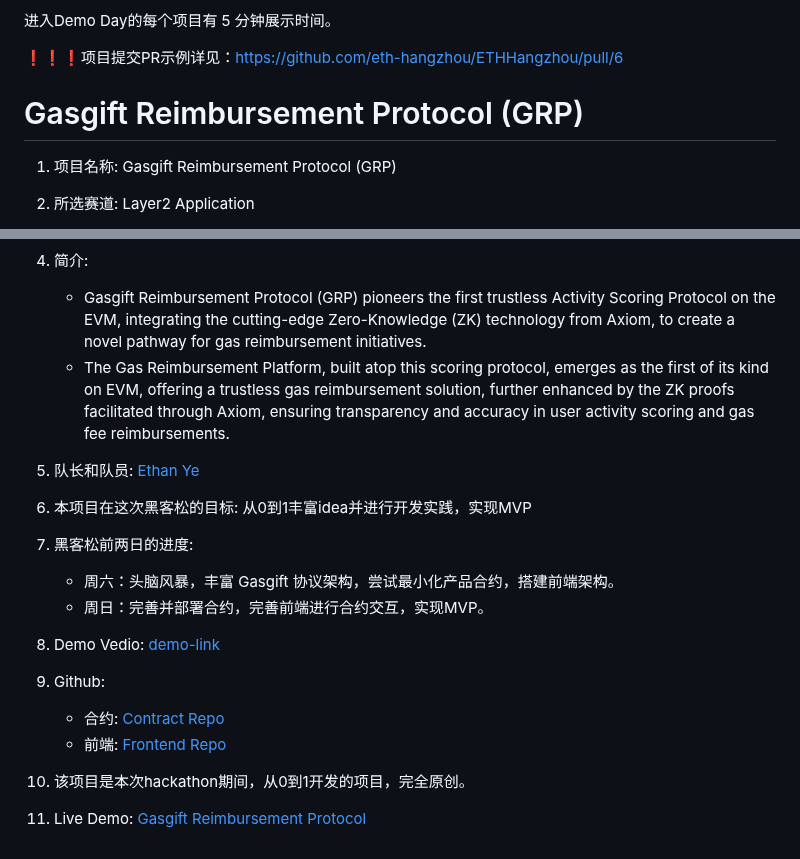
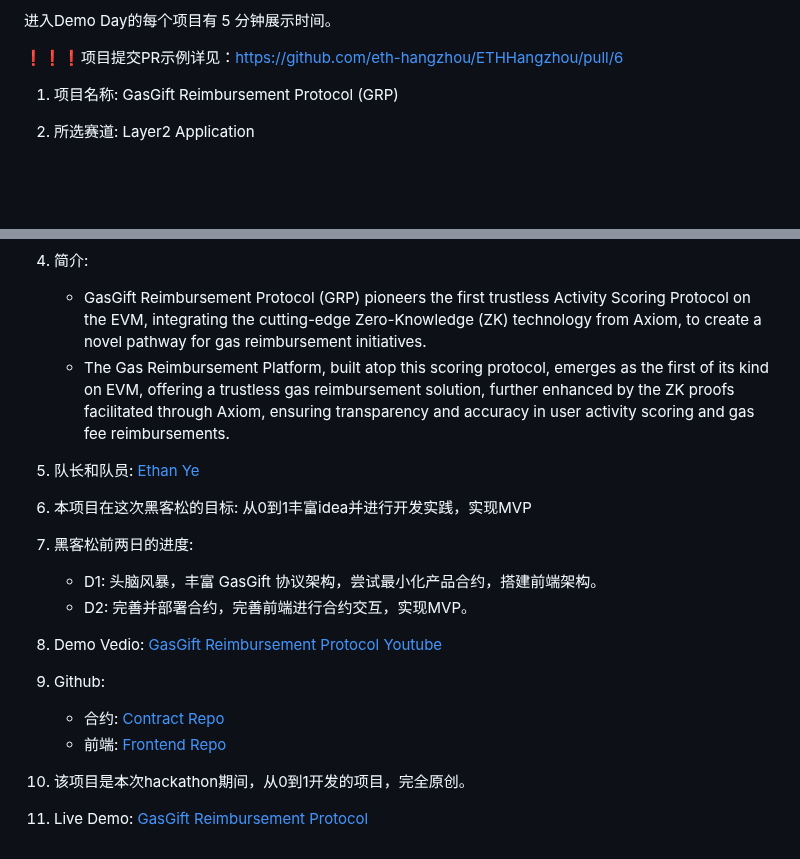
Before and after one commit to eth-hangzhou/ETHHangzhou, a Markdown page: team-info.md, 2 parts joined by grey strips. Rendered like a GitHub page; blank space fills up the shorter version.

```diff
--- a/team-info.md
+++ b/team-info.md
@@ -25,6 +25,5 @@ ETH Hangzhou Hackathon 的项目需要提交到本页，PR（Pull-Request）截
 
 ❗❗❗项目提交PR示例详见：https://github.com/eth-hangzhou/ETHHangzhou/pull/6
 
-# Gasgift Reimbursement Protocol (GRP)
-1. 项目名称: Gasgift Reimbursement Protocol (GRP)
+1. 项目名称: GasGift Reimbursement Protocol (GRP)
 2. 所选赛道: Layer2 Application
@@ -32,15 +33,15 @@ ETH Hangzhou Hackathon 的项目需要提交到本页，PR（Pull-Request）截
 4. 简介:
-    - Gasgift Reimbursement Protocol (GRP) pioneers the first trustless Activity Scoring Protocol on the EVM, integrating the cutting-edge Zero-Knowledge (ZK) technology from Axiom, to create a novel pathway for gas reimbursement initiatives.
+    - GasGift Reimbursement Protocol (GRP) pioneers the first trustless Activity Scoring Protocol on the EVM, integrating the cutting-edge Zero-Knowledge (ZK) technology from Axiom, to create a novel pathway for gas reimbursement initiatives.
     - The Gas Reimbursement Platform, built atop this scoring protocol, emerges as the first of its kind on EVM, offering a trustless gas reimbursement solution, further enhanced by the ZK proofs facilitated through Axiom, ensuring transparency and accuracy in user activity scoring and gas fee reimbursements.
 5. 队长和队员: [Ethan Ye](https://github.com/chiguayeshao)
 
 6. 本项目在这次黑客松的目标: 从0到1丰富idea并进行开发实践，实现MVP
 7. 黑客松前两日的进度:
-    - 周六：头脑风暴，丰富 Gasgift 协议架构，尝试最小化产品合约，搭建前端架构。
-    - 周日：完善并部署合约，完善前端进行合约交互，实现MVP。
-8. Demo Vedio: [demo-link](http://demo-link.com)
+    - D1: 头脑风暴，丰富 GasGift 协议架构，尝试最小化产品合约，搭建前端架构。
+    - D2: 完善并部署合约，完善前端进行合约交互，实现MVP。
+8. Demo Vedio: [GasGift Reimbursement Protocol Youtube](http://demo-link.com)
 9. Github:
     - 合约: [Contract Repo](https://github.com/chiguayeshao/Gas-Reimbursement-Contract)
     - 前端: [Frontend Repo](https://github.com/chiguayeshao/gas-reimbursement-platform)
 10. 该项目是本次hackathon期间，从0到1开发的项目，完全原创。
-11. Live Demo: [Gasgift Reimbursement Protocol](https://gas-reimbursement.vercel.app/)
+11. Live Demo: [GasGift Reimbursement Protocol](https://gas-reimbursement.vercel.app/)
```
Also changed, not shown: other parts of team-info.md (+3 -1 lines).
